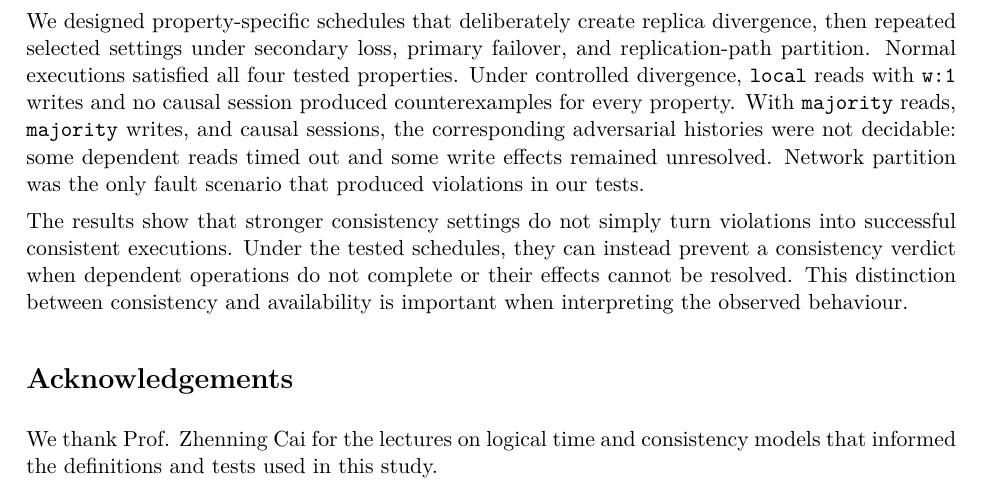
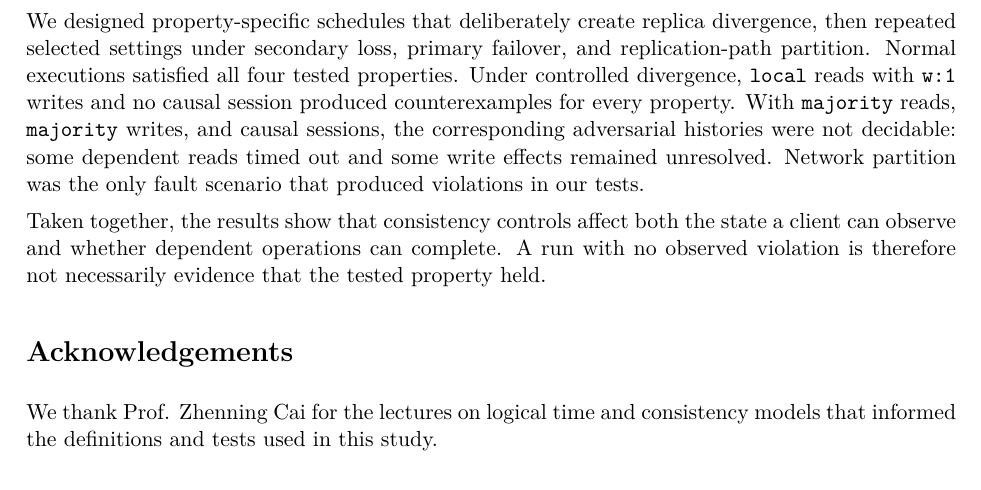
Before and after one commit to damminhtien/mongo-consistency, a LaTeX document (submission/report.tex, which reads submission/sections/01-abstract.tex): part of page 2 of 18, cut so that both start at the same text. Compiled offline with pdfLaTeX; a LaTeX package or settings file that is missing is left out.

Commit message:
Tighten abstract interpretation

```diff
--- a/submission/sections/01-abstract.tex
+++ b/submission/sections/01-abstract.tex
@@ -19,9 +19,7 @@ sessions, the corresponding adversarial histories were not decidable: some
 dependent reads timed out and some write effects remained unresolved. Network
 partition was the only fault scenario that produced violations in our tests.
 
-The results show that stronger consistency settings do not simply turn
-violations into successful consistent executions. Under the tested schedules,
-they can instead prevent a consistency verdict when dependent operations do
-not complete or their effects cannot be resolved. This distinction between
-consistency and availability is important when interpreting the observed
-behaviour.
+Taken together, the results show that consistency controls affect both the
+state a client can observe and whether dependent operations can complete. A
+run with no observed violation is therefore not necessarily evidence that the
+tested property held.
```
